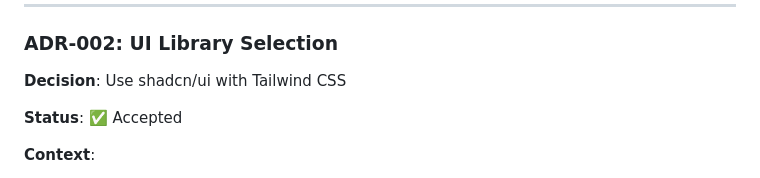
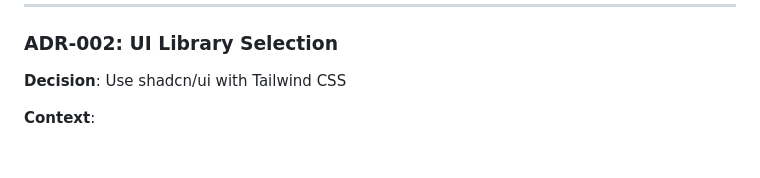
Before and after one commit to gsebold027/gsebold.com, a Markdown page: docs/architecture/infrastructure-decisions.md, the part around the change. GitHub-like rendering; blank space fills up the shorter version.

Commit message:
docs(#3): remove status from infrastructure decisions

```diff
--- a/docs/architecture/infrastructure-decisions.md
+++ b/docs/architecture/infrastructure-decisions.md
@@ -32,8 +32,6 @@ This document captures the architectural decisions made for the landing page pro
 ### ADR-002: UI Library Selection
 
 **Decision**: Use shadcn/ui with Tailwind CSS
-
-**Status**: ✅ Accepted
 
 **Context**:
 - Need accessible, modern UI components
```
